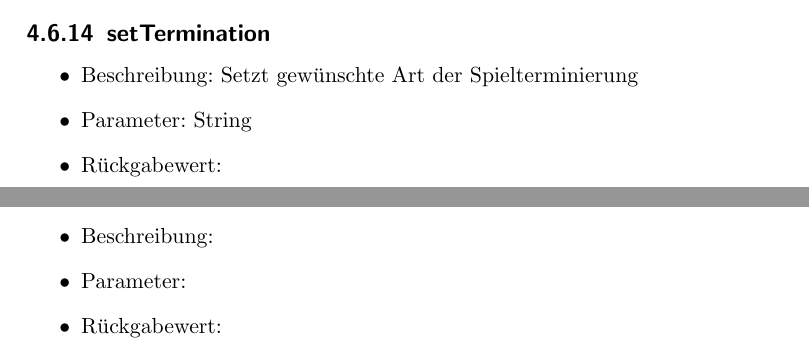
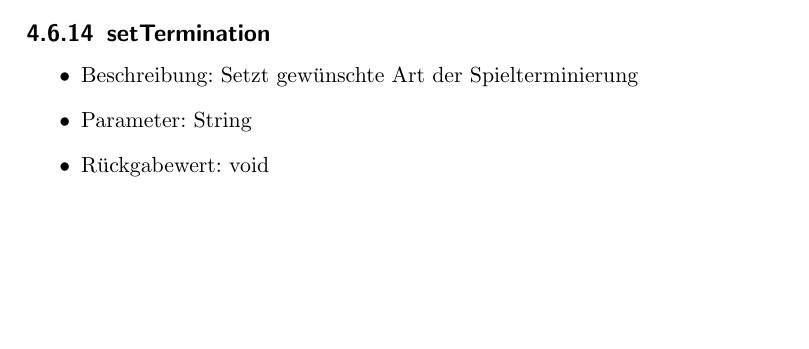
Before and after one commit to bendixsonnenberg/CS-Select-Allg, a LaTeX document (entwurf/entwurf.tex): two parts of pages 41 and 42 of 117 before the commit and part of page 41 of 116 after it, the two joined at a grey line, cut so that both start at the same text, the shorter picture padded with empty space. Compiled offline with pdfLaTeX.

Commit message:
time...where?!

```diff
--- a/entwurf/entwurf.tex
+++ b/entwurf/entwurf.tex
@@ -1117,14 +1117,9 @@
 	\begin{itemize}
 		\item Beschreibung: Setzt gewünschte Art der Spielterminierung
 		\item Parameter: String
-		\item Rückgabewert:
-	\end{itemize}
-	\subsection{}
-	\begin{itemize}
-		\item Beschreibung:
-		\item Parameter:
-		\item Rückgabewert:
-	\end{itemize}
+		\item Rückgabewert: void
+	\end{itemize}
+
 	\subsection{Pattern}
 
 	\section{Game}
```
